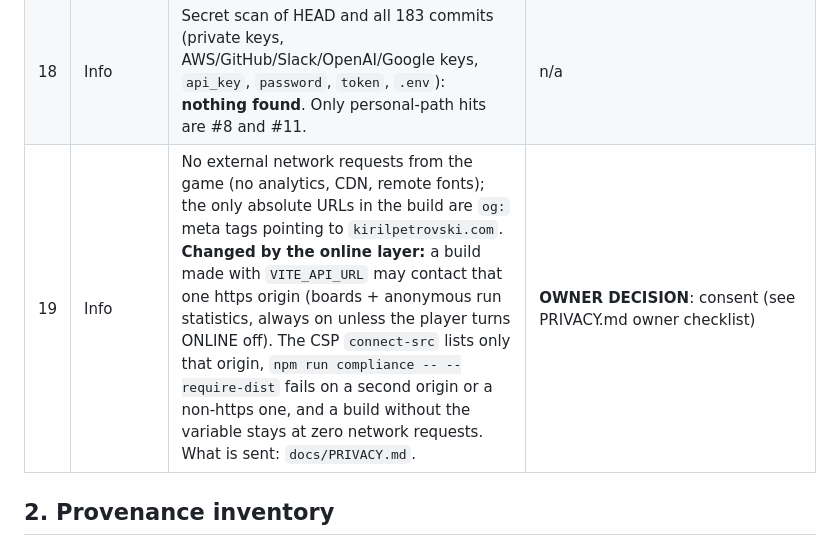
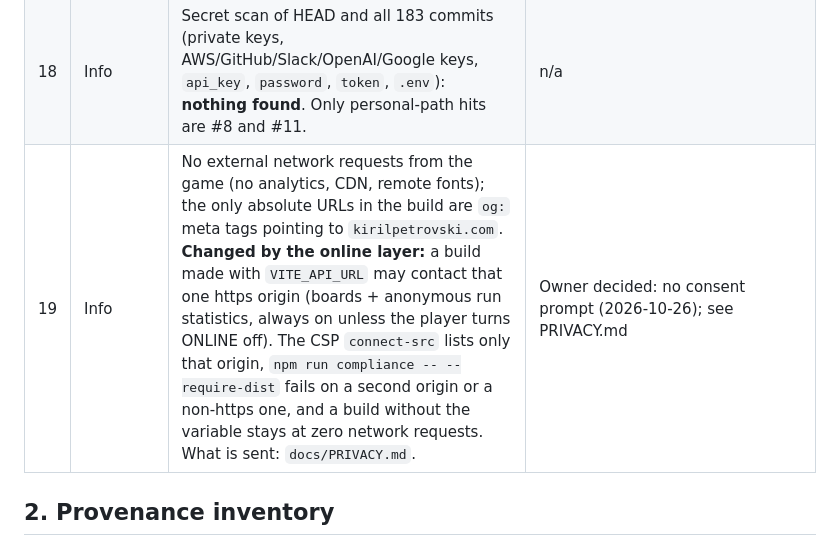
Before and after one commit to Kiril-P/starburst, a Markdown page: docs/COMPLIANCE.md, the part around the change. Rendered like a GitHub page.

```diff
--- a/docs/COMPLIANCE.md
+++ b/docs/COMPLIANCE.md
@@ -39,7 +39,7 @@ Run `npm run compliance` (CI runs it with `--require-dist`) to re-check the mech
 | 16 | Info | CI had default token permissions and no audit step. | Fixed: `permissions: contents: read`, `persist-credentials: false`, `npm audit`, compliance step. No secrets in workflow |
 | 17 | Info | `npm audit` (prod and full): **0 vulnerabilities**. No upgrades needed. Phaser stays 3.90, Vite 8. | n/a |
 | 18 | Info | Secret scan of HEAD and all 183 commits (private keys, AWS/GitHub/Slack/OpenAI/Google keys, `api_key`, `password`, `token`, `.env`): **nothing found**. Only personal-path hits are #8 and #11. | n/a |
-| 19 | Info | No external network requests from the game (no analytics, CDN, remote fonts); the only absolute URLs in the build are `og:` meta tags pointing to `kirilpetrovski.com`. **Changed by the online layer:** a build made with `VITE_API_URL` may contact that one https origin (boards + anonymous run statistics, always on unless the player turns ONLINE off). The CSP `connect-src` lists only that origin, `npm run compliance -- --require-dist` fails on a second origin or a non-https one, and a build without the variable stays at zero network requests. What is sent: `docs/PRIVACY.md`. | **OWNER DECISION**: consent (see PRIVACY.md owner checklist) |
+| 19 | Info | No external network requests from the game (no analytics, CDN, remote fonts); the only absolute URLs in the build are `og:` meta tags pointing to `kirilpetrovski.com`. **Changed by the online layer:** a build made with `VITE_API_URL` may contact that one https origin (boards + anonymous run statistics, always on unless the player turns ONLINE off). The CSP `connect-src` lists only that origin, `npm run compliance -- --require-dist` fails on a second origin or a non-https one, and a build without the variable stays at zero network requests. What is sent: `docs/PRIVACY.md`. | Owner decided: no consent prompt (2026-10-26); see PRIVACY.md |
 
 ## 2. Provenance inventory
 
```
Also changed, not shown: docs/PRIVACY.md (+1 -1 lines).
